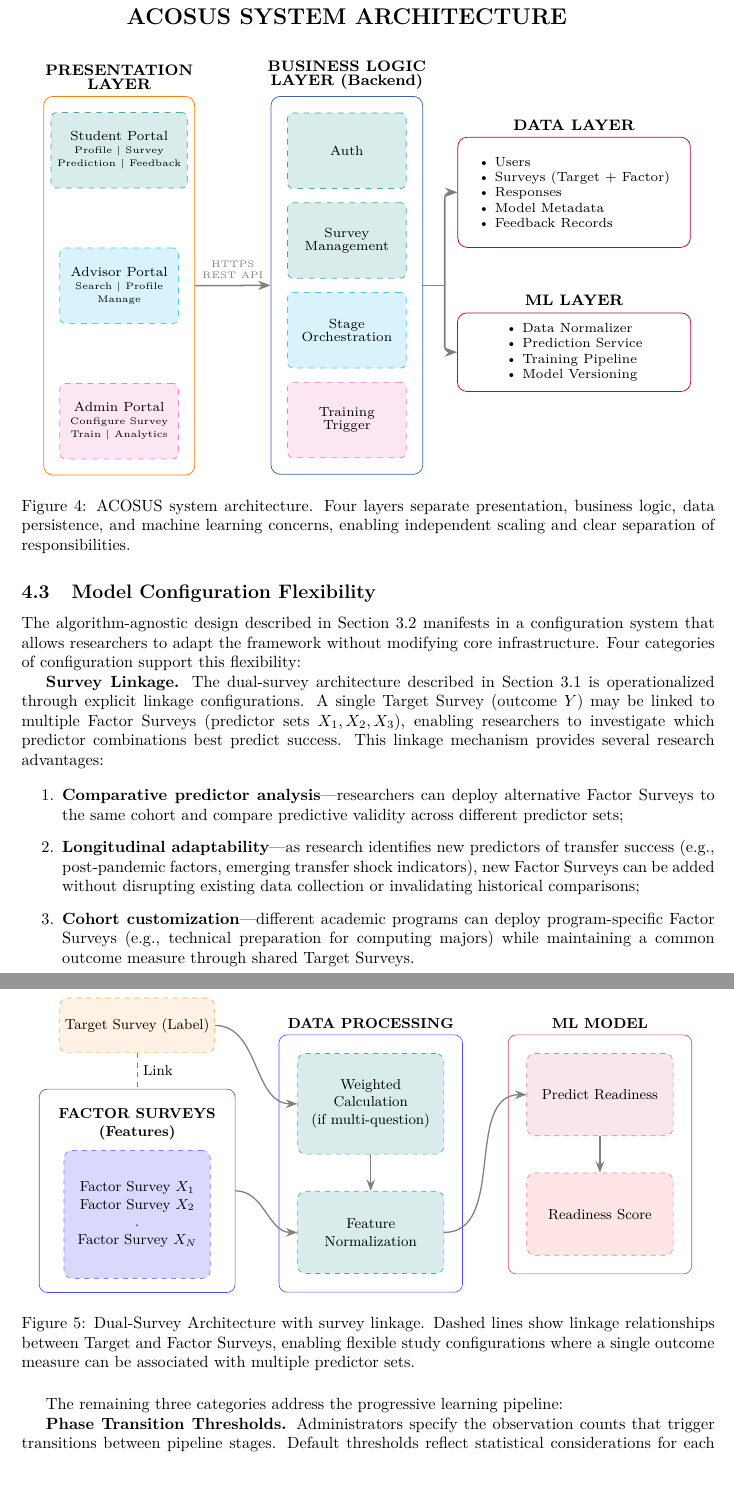
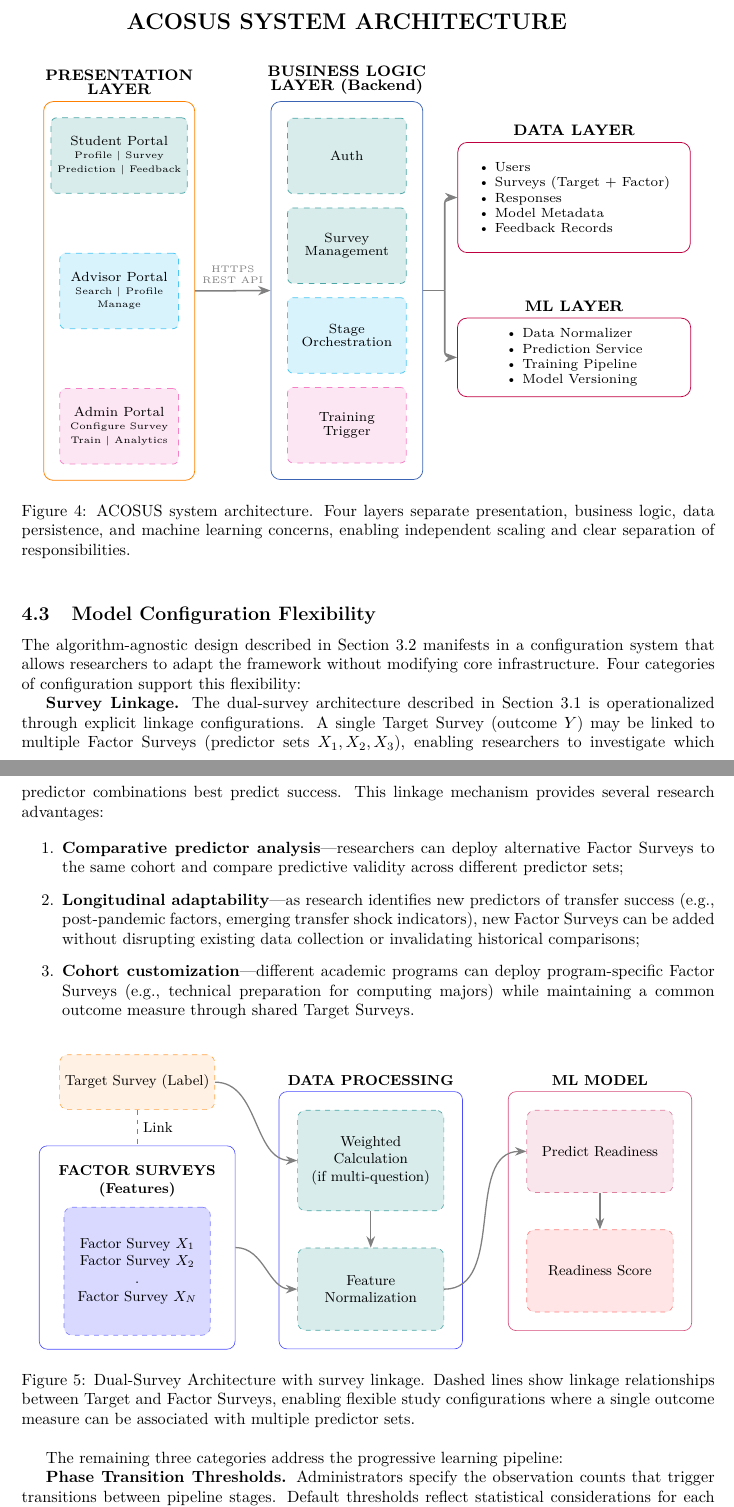
Before and after one commit to mandloideep/acosus-presentation, a LaTeX paper (research-paper/current/overleaf/main.tex): two parts of pages 9 and 10 of 18 before the commit and two parts of pages 8 and 9 of 17 after it, joined at a grey line, cut so that both start at the same text. Compiled offline with pdfLaTeX.

Commit message:
Update figure placement in main.tex to improve layout; change float specifier from [H] to [htbp].

```diff
--- a/research-paper/current/overleaf/main.tex
+++ b/research-paper/current/overleaf/main.tex
@@ -431,7 +431,7 @@ The \textbf{Data Layer} provides flexible document storage for users, surveys, r
 The \textbf{Model Layer} operates as a separate service handling computationally intensive tasks: data normalization, prediction inference across all three pipeline stages, and model training. Asynchronous job queues prevent long-running training tasks from blocking prediction requests. Model versioning ensures that only validated improvements reach production---new models must demonstrate improved accuracy on held-out real student data before deployment.
 
 % Figure 6 - System Architecture diagram
-\begin{figure}[H]
+\begin{figure}[htbp]
 \centering
 \resizebox{0.95\textwidth}{!}{%
 \begin{tikzpicture}[
@@ -521,7 +521,7 @@ The algorithm-agnostic design described in Section~\ref{subsec:progressive} mani
 \end{enumerate}
 
 % Figure 7 - Dual-Survey Architecture with Linkage
-\begin{figure}[H]
+\begin{figure}[htbp]
 \centering
 \resizebox{0.95\textwidth}{!}{%
 \begin{tikzpicture}[
```
Also changed, not shown: research-paper/current/overleaf/main.tex (6 more changed lines).
